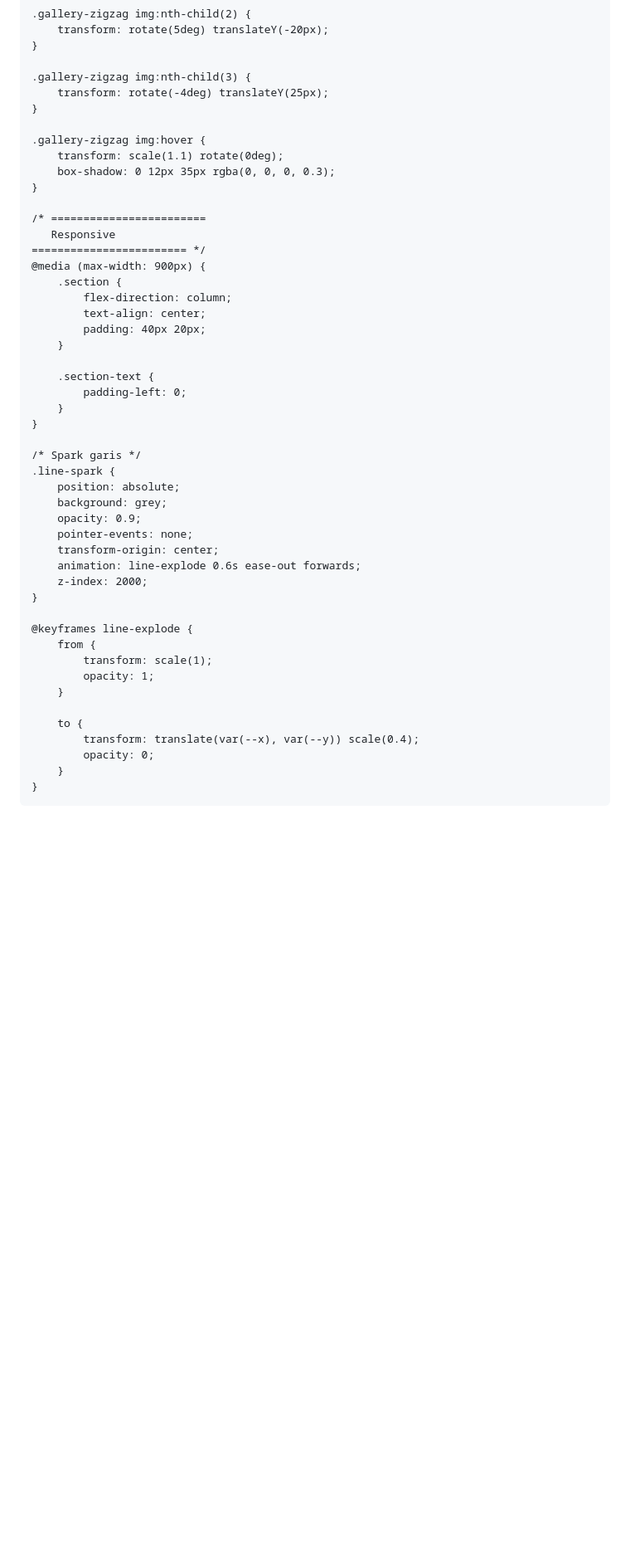
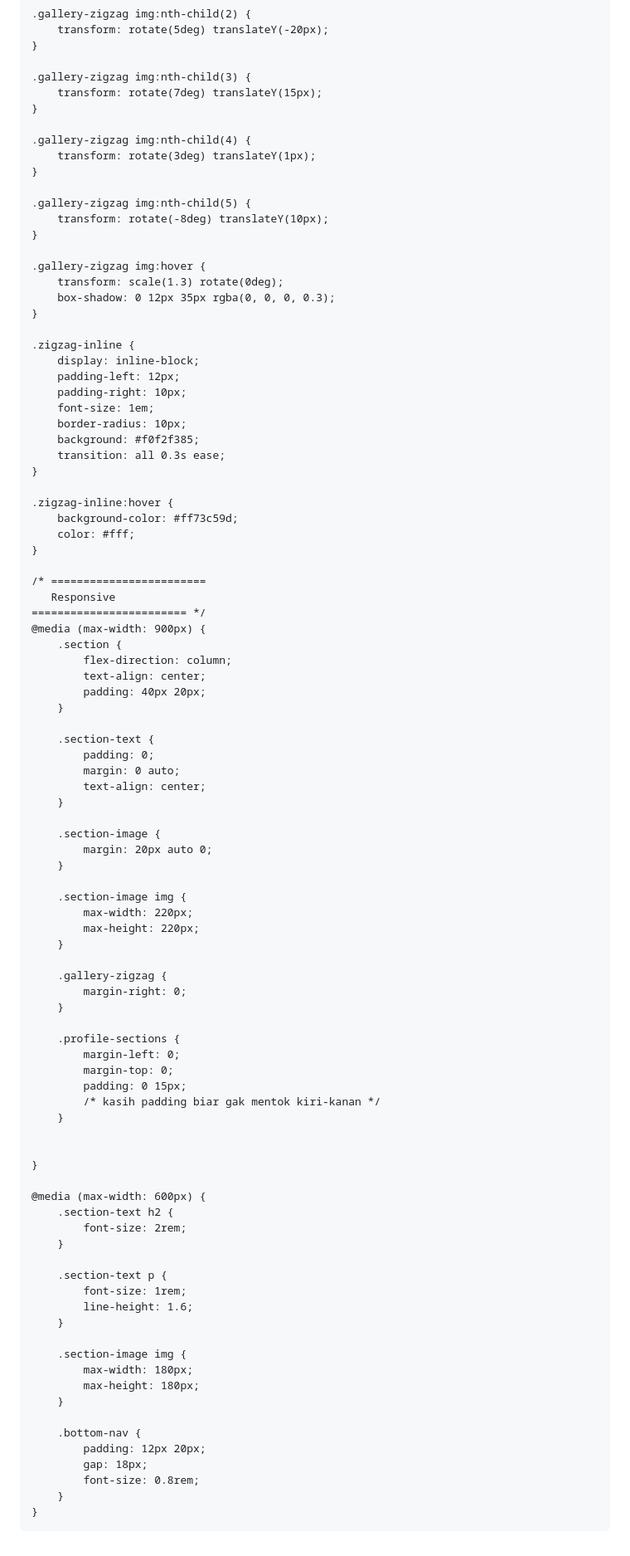
Before and after one commit to Pascalllllll/WebPro-Quiz-1, a Markdown page: README.md, the part around the change printed below. Shown: that part at 83% size. Rendered like a GitHub page; blank space fills up the shorter version.

````diff
--- a/README.md
+++ b/README.md
@@ -566,12 +588,35 @@ body::before {
 }
 
 .gallery-zigzag img:nth-child(3) {
-    transform: rotate(-4deg) translateY(25px);
+    transform: rotate(7deg) translateY(15px);
+}
+
+.gallery-zigzag img:nth-child(4) {
+    transform: rotate(3deg) translateY(1px);
+}
+
+.gallery-zigzag img:nth-child(5) {
+    transform: rotate(-8deg) translateY(10px);
 }
 
 .gallery-zigzag img:hover {
-    transform: scale(1.1) rotate(0deg);
+    transform: scale(1.3) rotate(0deg);
     box-shadow: 0 12px 35px rgba(0, 0, 0, 0.3);
+}
+
+.zigzag-inline {
+    display: inline-block;
+    padding-left: 12px;
+    padding-right: 10px;
+    font-size: 1em;
+    border-radius: 10px;
+    background: #f0f2f385;
+    transition: all 0.3s ease;
+}
+
+.zigzag-inline:hover {
+    background-color: #ff73c59d;
+    color: #fff;
 }
 
 /* ========================
@@ -585,30 +630,53 @@ body::before {
     }
 
     .section-text {
-        padding-left: 0;
+        padding: 0;
+        margin: 0 auto;
+        text-align: center;
     }
+
+    .section-image {
+        margin: 20px auto 0;
+    }
+
+    .section-image img {
+        max-width: 220px;
+        max-height: 220px;
+    }
+
+    .gallery-zigzag {
+        margin-right: 0;
+    }
+
+    .profile-sections {
+        margin-left: 0;
+        margin-top: 0;
+        padding: 0 15px;
+        /* kasih padding biar gak mentok kiri-kanan */
+    }
+
+
 }
 
-/* Spark garis */
-.line-spark {
-    position: absolute;
-    background: grey;
-    opacity: 0.9;
-    pointer-events: none;
-    transform-origin: center;
-    animation: line-explode 0.6s ease-out forwards;
-    z-index: 2000;
-}
-
-@keyframes line-explode {
-    from {
-        transform: scale(1);
-        opacity: 1;
+@media (max-width: 600px) {
+    .section-text h2 {
+        font-size: 2rem;
     }
 
-    to {
-        transform: translate(var(--x), var(--y)) scale(0.4);
-        opacity: 0;
+    .section-text p {
+        font-size: 1rem;
+        line-height: 1.6;
+    }
+
+    .section-image img {
+        max-width: 180px;
+        max-height: 180px;
+    }
+
+    .bottom-nav {
+        padding: 12px 20px;
+        gap: 18px;
+        font-size: 0.8rem;
     }
 }
 ```
````
Also changed, not shown: other parts of README.md (+74 -52 lines).
